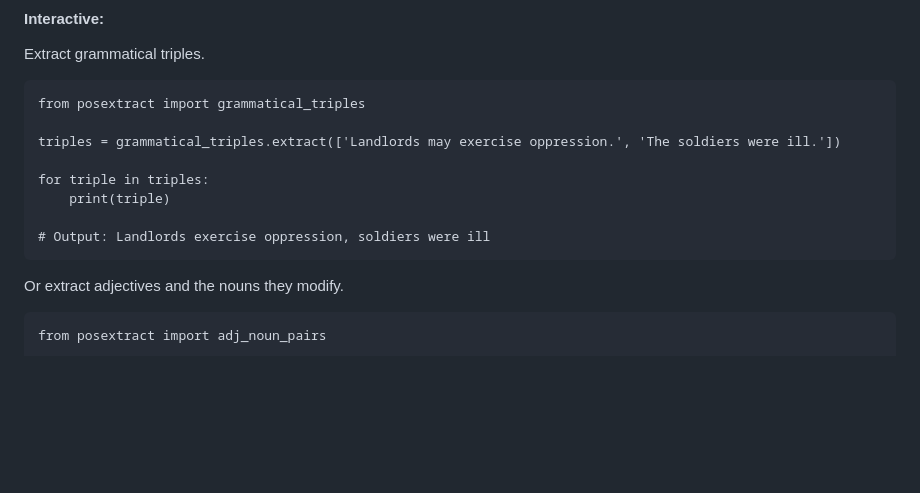
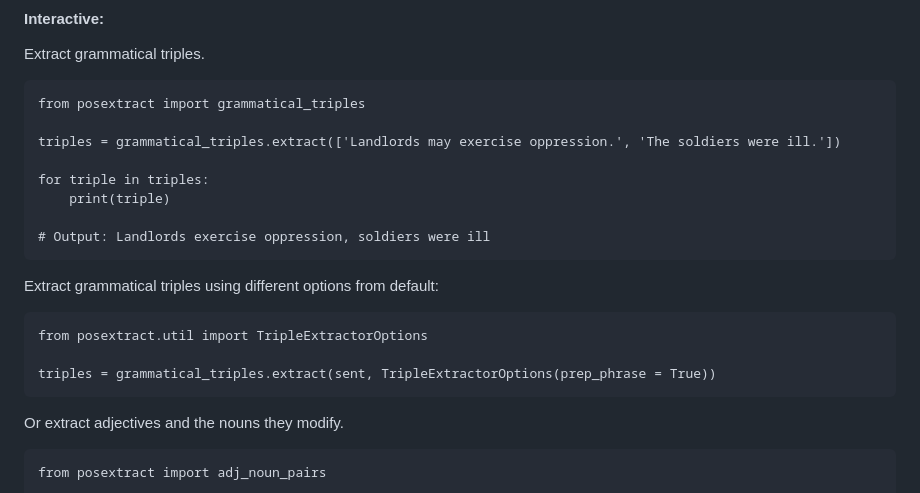
Before and after one commit to stephbuon/posextract, a Markdown page: README.md, the part around the change. Rendered like a GitHub page; blank space fills up the shorter version.

````diff
--- a/README.md
+++ b/README.md
@@ -38,6 +38,14 @@ for triple in triples:
     print(triple)
 
 # Output: Landlords exercise oppression, soldiers were ill
+```
+
+Extract grammatical triples using different options from default:
+
+```
+from posextract.util import TripleExtractorOptions
+
+triples = grammatical_triples.extract(sent, TripleExtractorOptions(prep_phrase = True))
 ```
 
 Or extract adjectives and the nouns they modify.
````
